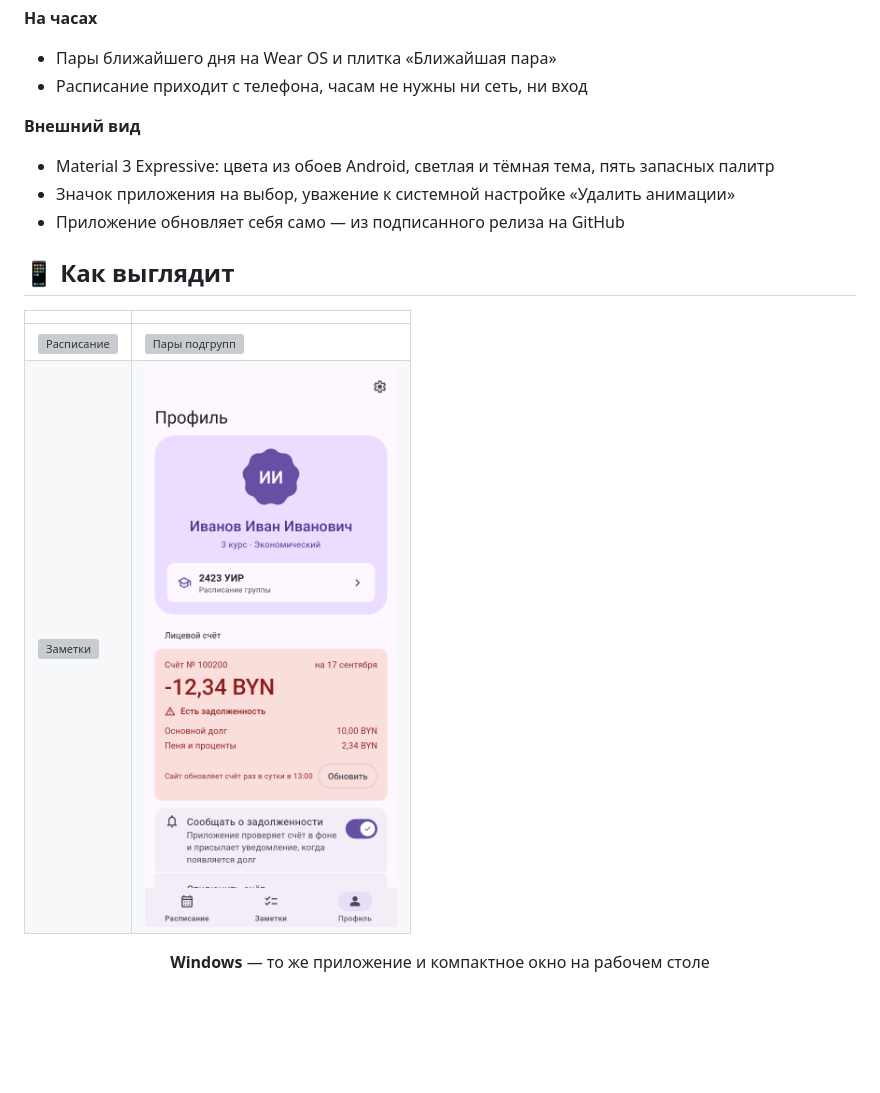
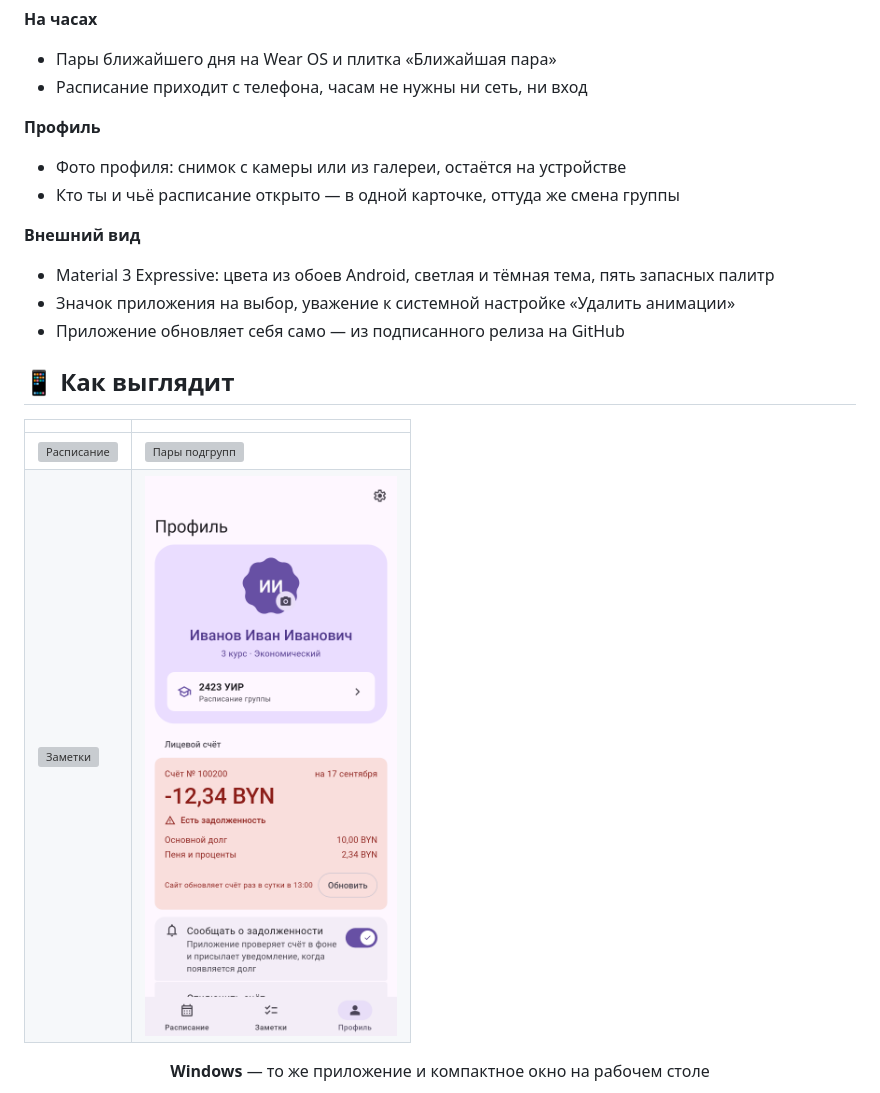
Before and after one commit to OrionZ43/mitso_schedule, a Markdown page: README.md, the part around the change. Rendered like a GitHub page; pictures changed too: docs/screenshots/3-profile-light.png; blank space fills up the shorter version; grey boxes are pictures that could not be loaded.

```diff
--- a/README.md
+++ b/README.md
@@ -44,6 +44,10 @@
 **На часах**
 - Пары ближайшего дня на Wear OS и плитка «Ближайшая пара»
 - Расписание приходит с телефона, часам не нужны ни сеть, ни вход
+
+**Профиль**
+- Фото профиля: снимок с камеры или из галереи, остаётся на устройстве
+- Кто ты и чьё расписание открыто — в одной карточке, оттуда же смена группы
 
 **Внешний вид**
 - Material 3 Expressive: цвета из обоев Android, светлая и тёмная тема, пять запасных палитр
```
Also changed, not shown: docs/development.md (+16 -4 lines), docs/screenshots/3-profile-dark.png, 14 other files.
